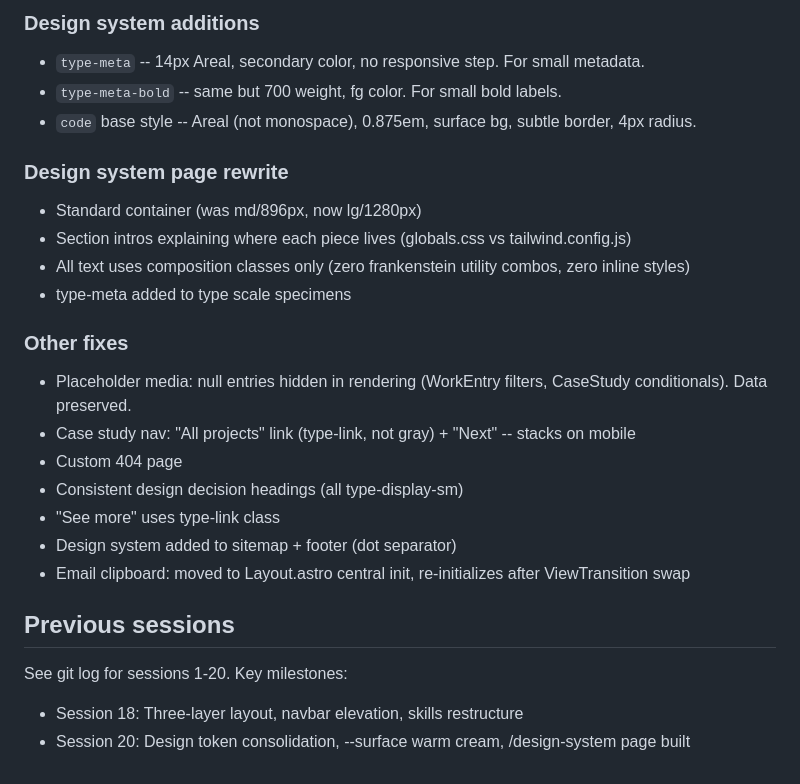
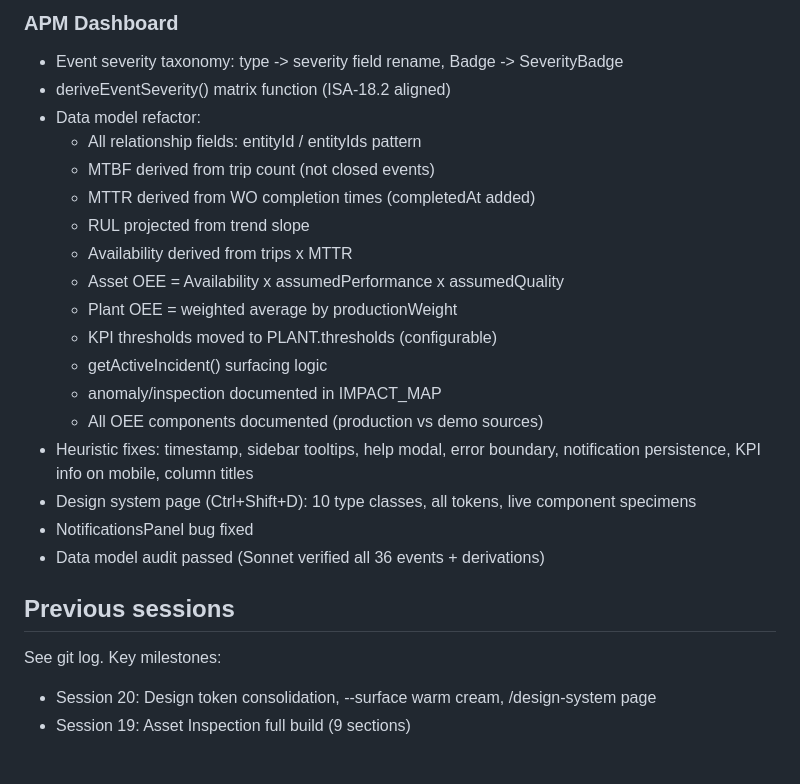
Before and after one commit to robjonesdesigns/portfolio, a Markdown page: HANDOFF.md, the part around one of its changes. GitHub-like rendering.

```diff
--- a/HANDOFF.md
+++ b/HANDOFF.md
@@ -61,24 +75,24 @@ Any change to inline theme script requires hash update in vercel.json.
-### Design system additions
-- `type-meta` -- 14px Areal, secondary color, no responsive step. For small metadata.
-- `type-meta-bold` -- same but 700 weight, fg color. For small bold labels.
-- `code` base style -- Areal (not monospace), 0.875em, surface bg, subtle border, 4px radius.
-
-### Design system page rewrite
-- Standard container (was md/896px, now lg/1280px)
-- Section intros explaining where each piece lives (globals.css vs tailwind.config.js)
-- All text uses composition classes only (zero frankenstein utility combos, zero inline styles)
-- type-meta added to type scale specimens
-
-### Other fixes
-- Placeholder media: null entries hidden in rendering (WorkEntry filters, CaseStudy conditionals). Data preserved.
-- Case study nav: "All projects" link (type-link, not gray) + "Next" -- stacks on mobile
-- Custom 404 page
-- Consistent design decision headings (all type-display-sm)
-- "See more" uses type-link class
-- Design system added to sitemap + footer (dot separator)
-- Email clipboard: moved to Layout.astro central init, re-initializes after ViewTransition swap
+### APM Dashboard
+- Event severity taxonomy: type -> severity field rename, Badge -> SeverityBadge
+- deriveEventSeverity() matrix function (ISA-18.2 aligned)
+- Data model refactor:
+  - All relationship fields: entityId / entityIds pattern
+  - MTBF derived from trip count (not closed events)
+  - MTTR derived from WO completion times (completedAt added)
+  - RUL projected from trend slope
+  - Availability derived from trips x MTTR
+  - Asset OEE = Availability x assumedPerformance x assumedQuality
+  - Plant OEE = weighted average by productionWeight
+  - KPI thresholds moved to PLANT.thresholds (configurable)
+  - getActiveIncident() surfacing logic
+  - anomaly/inspection documented in IMPACT_MAP
+  - All OEE components documented (production vs demo sources)
+- Heuristic fixes: timestamp, sidebar tooltips, help modal, error boundary, notification persistence, KPI info on mobile, column titles
+- Design system page (Ctrl+Shift+D): 10 type classes, all tokens, live component specimens
+- NotificationsPanel bug fixed
+- Data model audit passed (Sonnet verified all 36 events + derivations)
 
 ## Previous sessions
-See git log for sessions 1-20. Key milestones:
-- Session 18: Three-layer layout, navbar elevation, skills restructure
-- Session 20: Design token consolidation, --surface warm cream, /design-system page built
+See git log. Key milestones:
+- Session 20: Design token consolidation, --surface warm cream, /design-system page
+- Session 19: Asset Inspection full build (9 sections)
```
Also changed, not shown: other parts of HANDOFF.md (+63 -49 lines).
